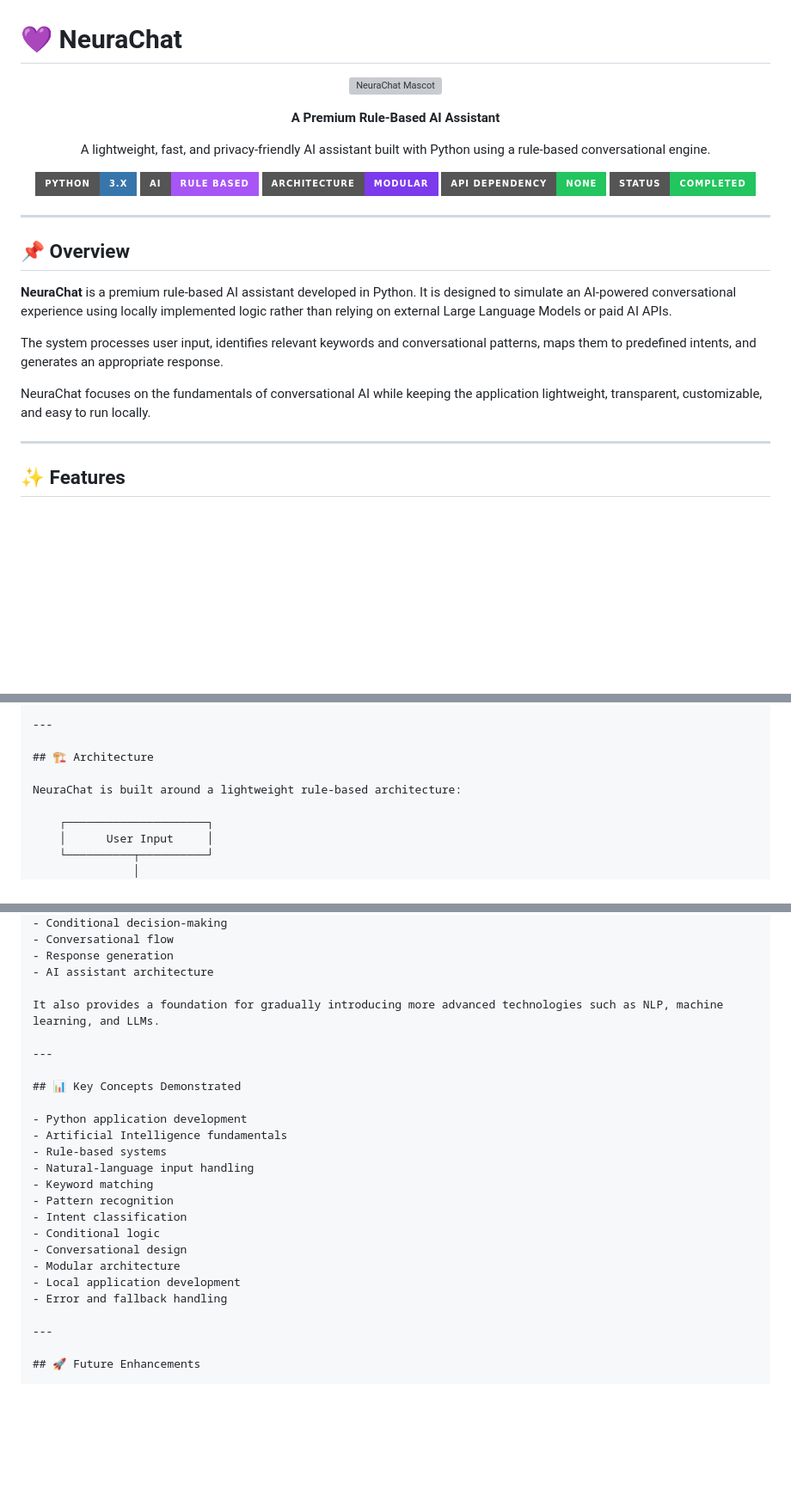
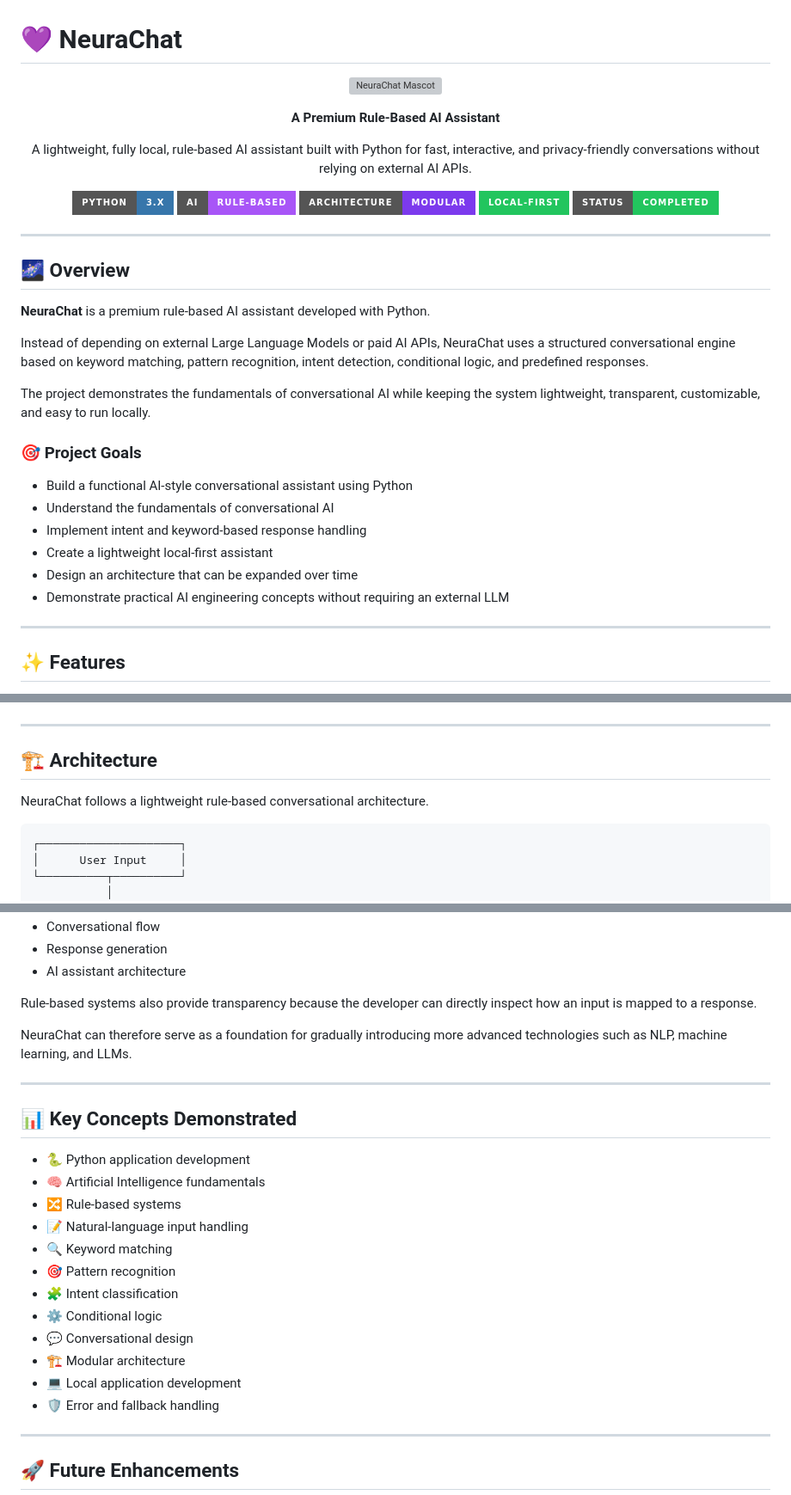
Before and after one commit to srivastavanaavya75-lgtm/NeuraChat, a Markdown page: README.md, 3 parts joined by grey strips. Shown at 86% size. Rendered like a GitHub page; badges without logos; blank space fills up the shorter version; grey boxes are pictures that could not be loaded.

```diff
--- a/README.md
+++ b/README.md
@@ -9,26 +9,35 @@
 </p>
 
 <p align="center">
-  A lightweight, fast, and privacy-friendly AI assistant built with Python using a rule-based conversational engine.
+  A lightweight, fully local, rule-based AI assistant built with Python for fast, interactive, and privacy-friendly conversations without relying on external AI APIs.
 </p>
 
 <p align="center">
   <img src="https://img.shields.io/badge/Python-3.x-3776AB?style=for-the-badge&logo=python&logoColor=white" alt="Python">
-  <img src="https://img.shields.io/badge/AI-Rule%20Based-A855F7?style=for-the-badge" alt="Rule Based AI">
+  <img src="https://img.shields.io/badge/AI-Rule--Based-A855F7?style=for-the-badge" alt="Rule-Based AI">
   <img src="https://img.shields.io/badge/Architecture-Modular-7C3AED?style=for-the-badge" alt="Modular Architecture">
-  <img src="https://img.shields.io/badge/API%20Dependency-None-22C55E?style=for-the-badge" alt="No API Dependency">
+  <img src="https://img.shields.io/badge/Local--First-22C55E?style=for-the-badge" alt="Local First">
   <img src="https://img.shields.io/badge/Status-Completed-22C55E?style=for-the-badge" alt="Completed">
 </p>
 
 ---
 
-## 📌 Overview
+## 🌌 Overview
 
-**NeuraChat** is a premium rule-based AI assistant developed in Python. It is designed to simulate an AI-powered conversational experience using locally implemented logic rather than relying on external Large Language Models or paid AI APIs.
+**NeuraChat** is a premium rule-based AI assistant developed with Python.
 
-The system processes user input, identifies relevant keywords and conversational patterns, maps them to predefined intents, and generates an appropriate response.
+Instead of depending on external Large Language Models or paid AI APIs, NeuraChat uses a structured conversational engine based on keyword matching, pattern recognition, intent detection, conditional logic, and predefined responses.
 
-NeuraChat focuses on the fundamentals of conversational AI while keeping the application lightweight, transparent, customizable, and easy to run locally.
+The project demonstrates the fundamentals of conversational AI while keeping the system lightweight, transparent, customizable, and easy to run locally.
+
+### 🎯 Project Goals
+
+- Build a functional AI-style conversational assistant using Python
+- Understand the fundamentals of conversational AI
+- Implement intent and keyword-based response handling
+- Create a lightweight local-first assistant
+- Design an architecture that can be expanded over time
+- Demonstrate practical AI engineering concepts without requiring an external LLM
 
 ---
 
@@ -105,7 +86,7 @@ NeuraChat Response
 
 ## 🏗️ Architecture
 
-NeuraChat is built around a lightweight rule-based architecture:
+NeuraChat follows a lightweight rule-based conversational architecture.
 
     ┌─────────────────────┐
     │      User Input     │
@@ -290,24 +287,26 @@ The project provides practical exposure to:
 - Response generation
 - AI assistant architecture
 
-It also provides a foundation for gradually introducing more advanced technologies such as NLP, machine learning, and LLMs.
+Rule-based systems also provide transparency because the developer can directly inspect how an input is mapped to a response.
+
+NeuraChat can therefore serve as a foundation for gradually introducing more advanced technologies such as NLP, machine learning, and LLMs.
 
 ---
 
 ## 📊 Key Concepts Demonstrated
 
-- Python application development
-- Artificial Intelligence fundamentals
-- Rule-based systems
-- Natural-language input handling
-- Keyword matching
-- Pattern recognition
-- Intent classification
-- Conditional logic
-- Conversational design
-- Modular architecture
-- Local application development
-- Error and fallback handling
+- 🐍 Python application development
+- 🧠 Artificial Intelligence fundamentals
+- 🔀 Rule-based systems
+- 📝 Natural-language input handling
+- 🔍 Keyword matching
+- 🎯 Pattern recognition
+- 🧩 Intent classification
+- ⚙️ Conditional logic
+- 💬 Conversational design
+- 🏗️ Modular architecture
+- 💻 Local application development
+- 🛡️ Error and fallback handling
 
 ---
 
```
Also changed, not shown: other parts of README.md (+28 -38 lines).
